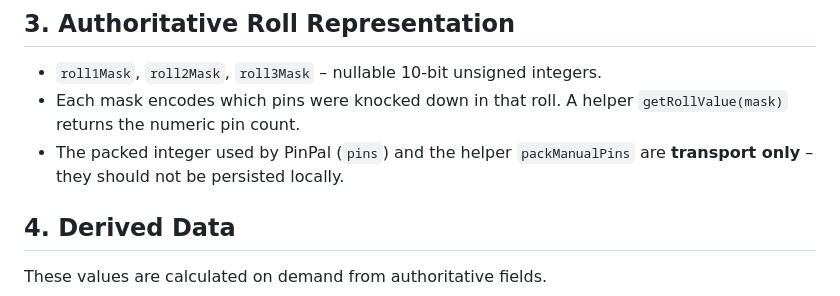
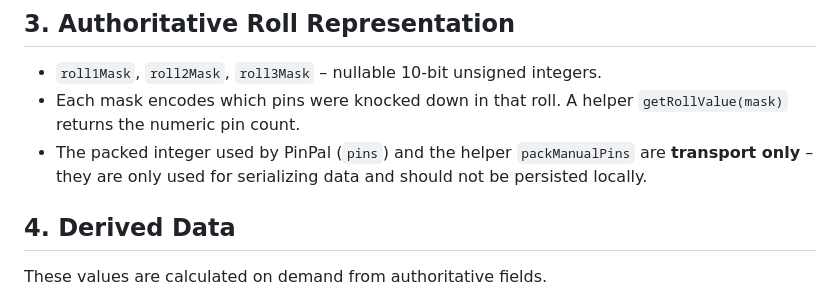
Before and after one commit to redbean87/expo-bowling-journal, a Markdown page: docs/domain-model.md, the part around the change. Drawn GitHub-style.

Commit message:
doc: clarify PinPal packManualPins usage in domain model

```diff
--- a/docs/domain-model.md
+++ b/docs/domain-model.md
@@ -29,7 +29,7 @@ This document defines the local bowling domain model that will serve as the cont
 
 * `roll1Mask`, `roll2Mask`, `roll3Mask` – nullable 10‑bit unsigned integers.
 * Each mask encodes which pins were knocked down in that roll. A helper `getRollValue(mask)` returns the numeric pin count.
-* The packed integer used by PinPal (`pins`) and the helper `packManualPins` are **transport only** – they should not be persisted locally.
+* The packed integer used by PinPal (`pins`) and the helper `packManualPins` are **transport only** – they are only used for serializing data and should not be persisted locally.
 
 ## 4. Derived Data
 
```
